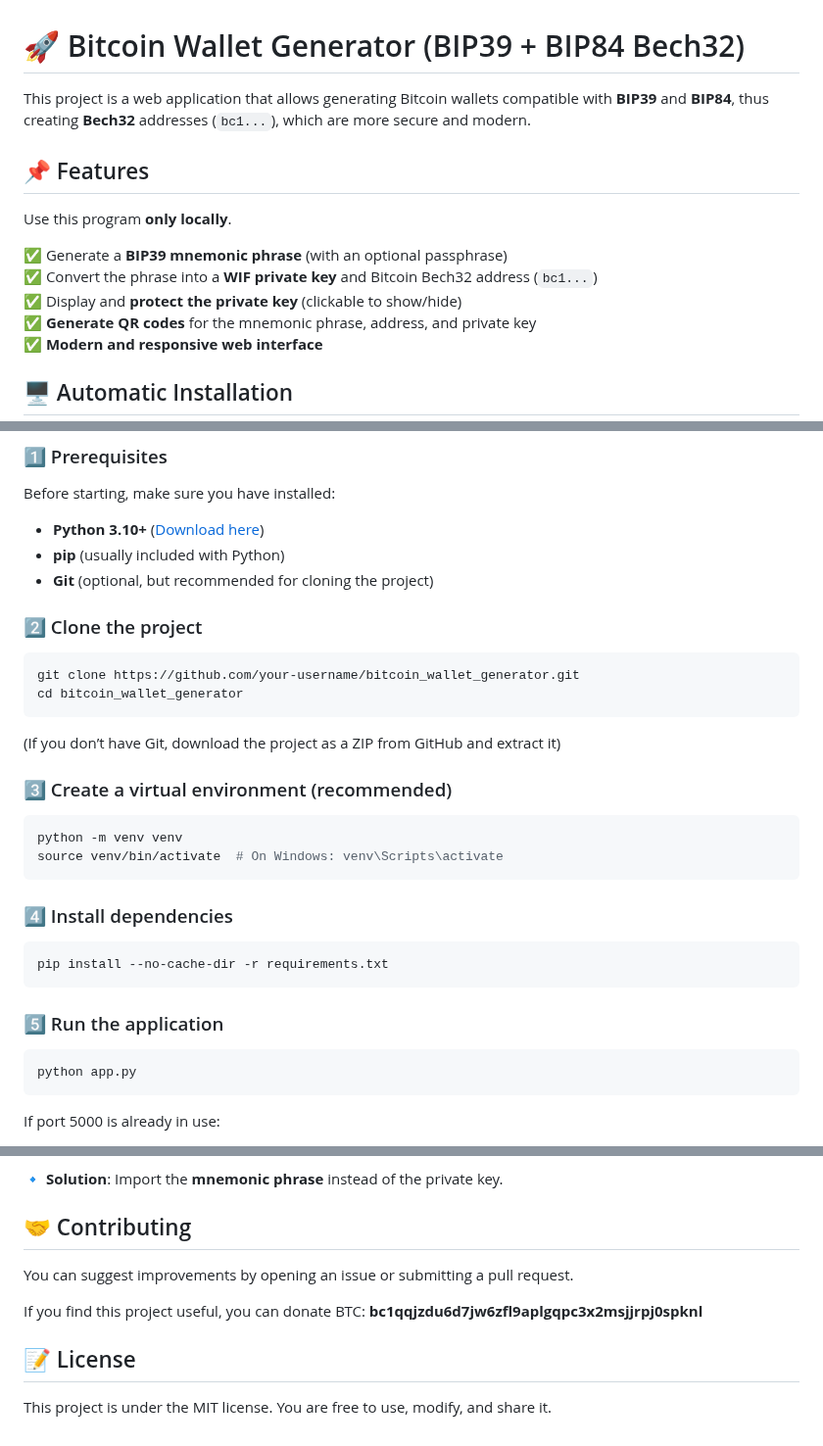
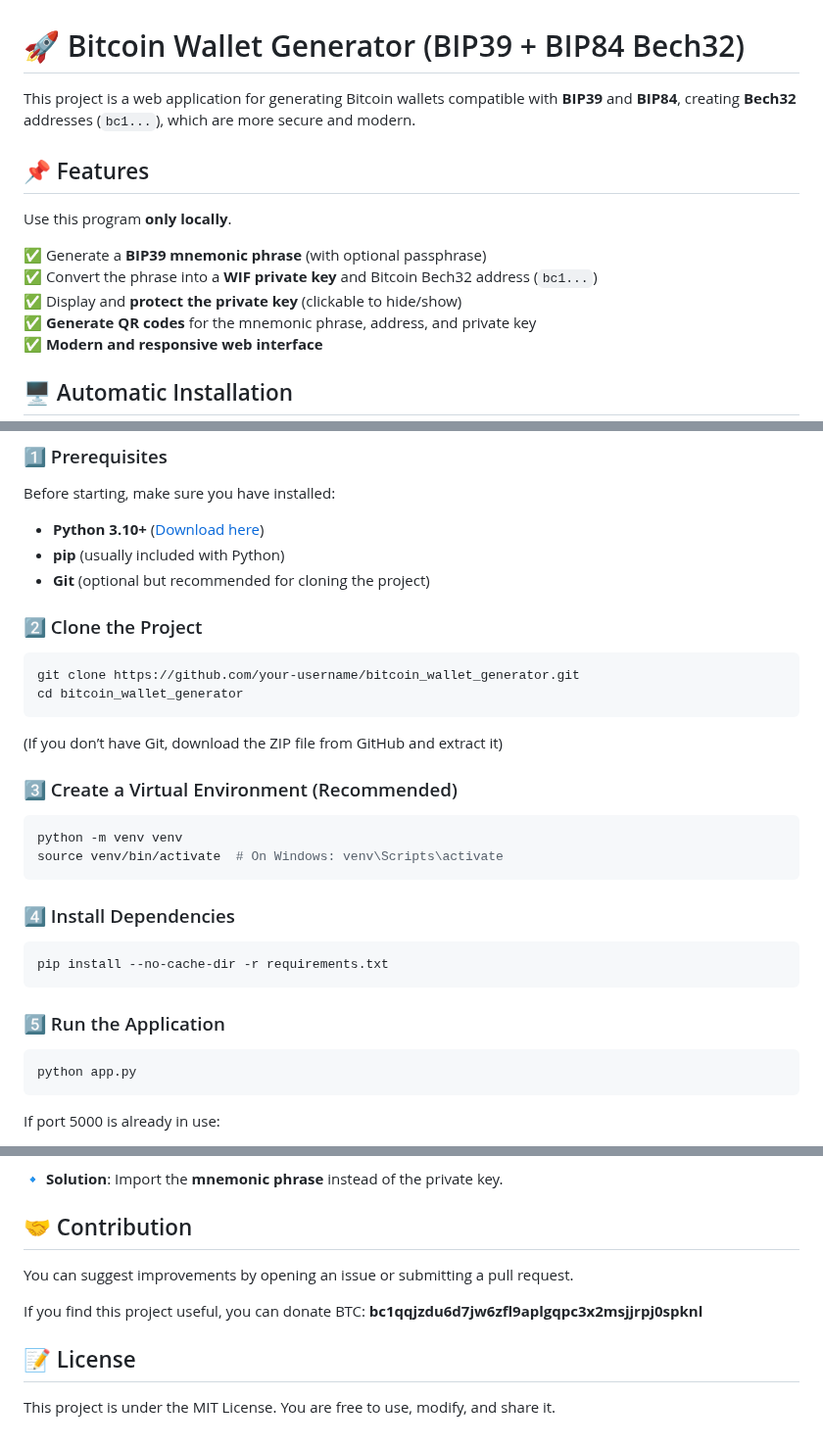
Before and after one commit to Aptura/btcwallet-generator-bip38, a Markdown page: readme.md, 3 parts joined by grey strips. Shown at 98% size. GitHub-like rendering.

````diff
--- a/readme.md
+++ b/readme.md
@@ -1,15 +1,15 @@
 # 🚀 Bitcoin Wallet Generator (BIP39 + BIP84 Bech32)
 
-This project is a web application that allows generating Bitcoin wallets compatible with **BIP39** and **BIP84**, thus creating **Bech32** addresses (`bc1...`), which are more secure and modern.
+This project is a web application for generating Bitcoin wallets compatible with **BIP39** and **BIP84**, creating **Bech32** addresses (`bc1...`), which are more secure and modern.
 
 ## 📌 Features
 
 Use this program **only locally**.
 
-✅ Generate a **BIP39 mnemonic phrase** (with an optional passphrase)\
+✅ Generate a **BIP39 mnemonic phrase** (with optional passphrase)\
 ✅ Convert the phrase into a **WIF private key** and Bitcoin Bech32 address (`bc1...`)
 <br>
-✅ Display and **protect the private key** (clickable to show/hide)\
+✅ Display and **protect the private key** (clickable to hide/show)\
 ✅ **Generate QR codes** for the mnemonic phrase, address, and private key\
 ✅ **Modern and responsive web interface**
 
@@ -35,31 +35,31 @@ Before starting, make sure you have installed:
 
 - **Python 3.10+** ([Download here](https://www.python.org/downloads/))
 - **pip** (usually included with Python)
-- **Git** (optional, but recommended for cloning the project)
+- **Git** (optional but recommended for cloning the project)
 
-### 2️⃣ Clone the project
+### 2️⃣ Clone the Project
 
 ```bash
 git clone https://github.com/your-username/bitcoin_wallet_generator.git
 cd bitcoin_wallet_generator
 ```
 
-(If you don’t have Git, download the project as a ZIP from GitHub and extract it)
+(If you don’t have Git, download the ZIP file from GitHub and extract it)
 
-### 3️⃣ Create a virtual environment (recommended)
+### 3️⃣ Create a Virtual Environment (Recommended)
 
 ```bash
 python -m venv venv
 source venv/bin/activate  # On Windows: venv\Scripts\activate
 ```
 
-### 4️⃣ Install dependencies
+### 4️⃣ Install Dependencies
 
 ```bash
 pip install --no-cache-dir -r requirements.txt
 ```
 
-### 5️⃣ Run the application
+### 5️⃣ Run the Application
 
 ```bash
 python app.py
@@ -107,7 +165,7 @@ python app.py --port 5001
 
 🔹 **Solution**: Import the **mnemonic phrase** instead of the private key.
 
-## 🤝 Contributing
+## 🤝 Contribution
 
 You can suggest improvements by opening an issue or submitting a pull request.
 
@@ -115,4 +173,4 @@ If you find this project useful, you can donate BTC: **bc1qqjzdu6d7jw6zfl9aplgqp
 
 ## 📝 License
 
-This project is under the MIT license. You are free to use, modify, and share it.
+This project is under the MIT License. You are free to use, modify, and share it.
````
Also changed, not shown: other parts of readme.md (+61 -3 lines).
